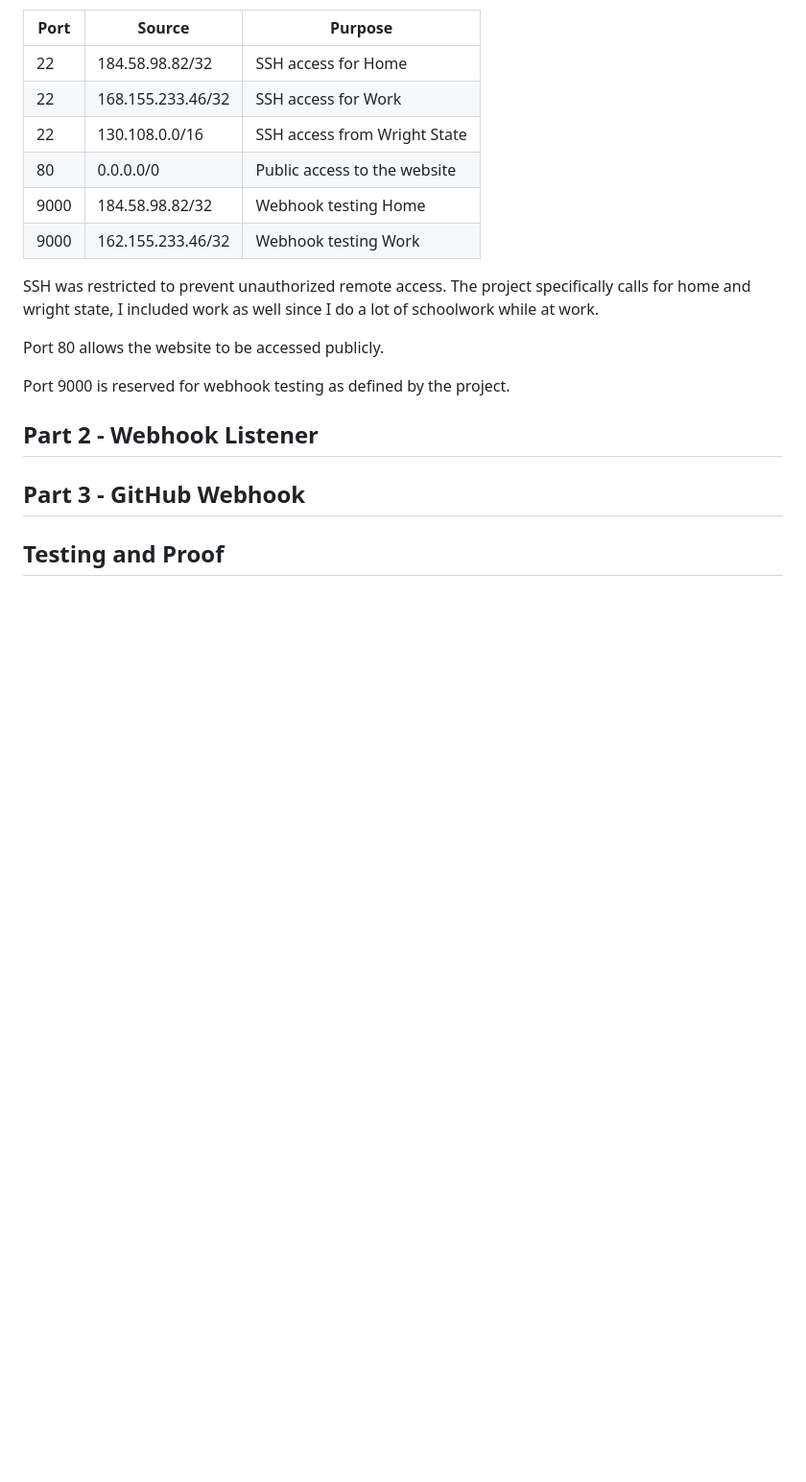
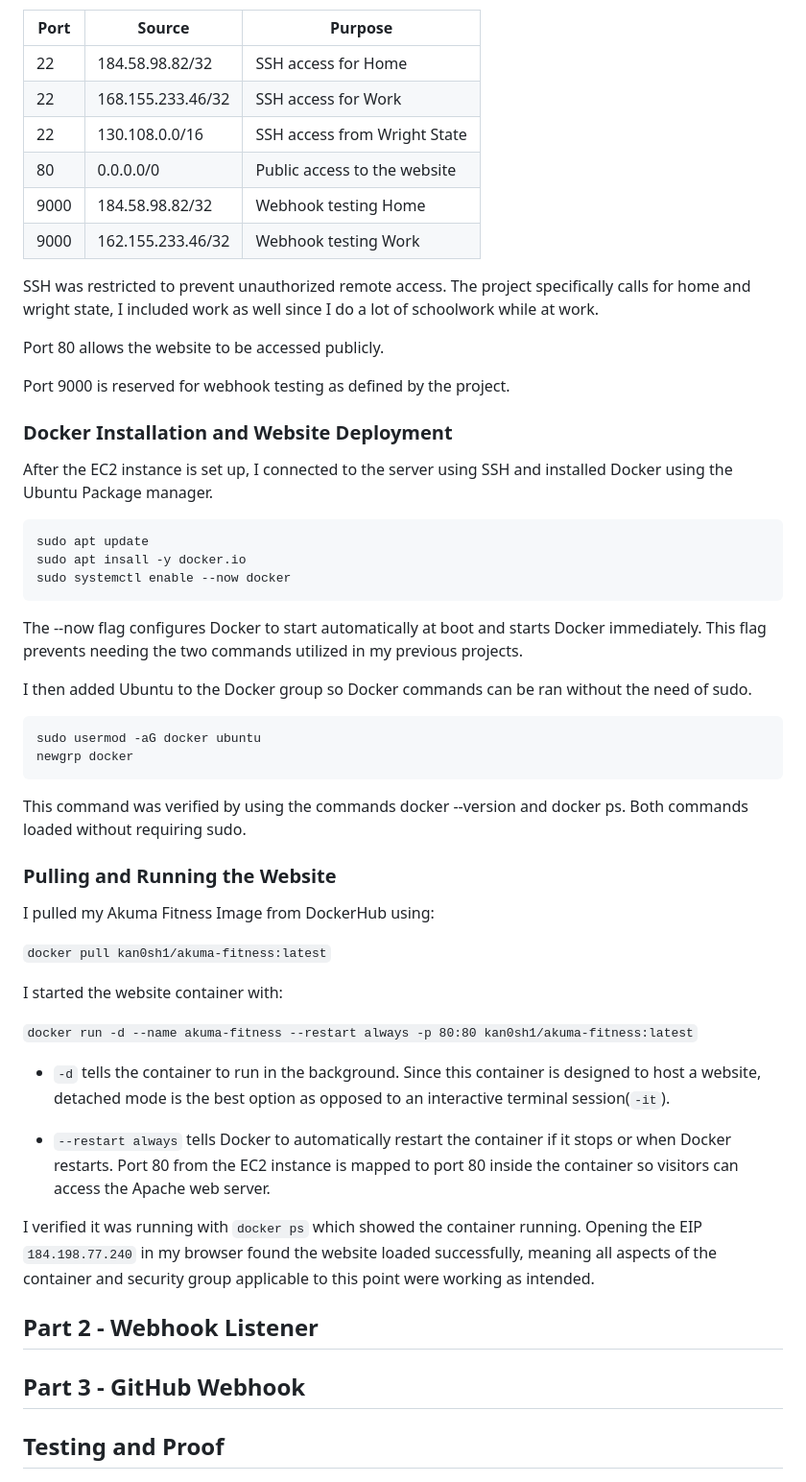
Before and after one commit to WSU-kduncan/ceg3120-cicd-ray163-f26, a Markdown page: README-CD.md, the part around one of its changes. Shown at 96% size. GitHub-like rendering; blank space fills up the shorter version.

Commit message:
Docker update
Pulled and built the image in a docker container.
Verified it was running. Changed ubuntu permissions
by adding ubuntu to the docker group. Verified that docker commands can be run without sudo.

Updated the README with the changes in the docker portion
Included steps taken and what each command does.

````diff
--- a/README-CD.md
+++ b/README-CD.md
@@ -40,6 +40,42 @@ Port 80 allows the website to be accessed publicly.
 
 Port 9000 is reserved for webhook testing as defined by the project.
 
+### Docker Installation and Website Deployment
+
+After the EC2 instance is set up, I connected to the server using SSH and installed Docker using the Ubuntu Package manager.
+
+```bash
+sudo apt update
+sudo apt insall -y docker.io
+sudo systemctl enable --now docker
+```
+The --now flag configures Docker to start automatically at boot and starts Docker immediately. This flag prevents needing the two commands utilized in my previous projects.
+
+I then added Ubuntu to the Docker group so Docker commands can be ran without the need of sudo.
+
+```bash
+sudo usermod -aG docker ubuntu
+newgrp docker
+```
+
+This command was verified by using the commands docker --version and docker ps. Both commands loaded without requiring sudo.
+
+### Pulling and Running the Website
+
+I pulled my Akuma Fitness Image from DockerHub using:
+
+`docker pull kan0sh1/akuma-fitness:latest`
+
+I started the website container with:
+
+`docker run -d --name akuma-fitness --restart always -p 80:80 kan0sh1/akuma-fitness:latest`
+
+- `-d` tells the container to run in the background. Since this container is designed to host a website, detached mode is the best option as opposed to an interactive terminal session(`-it`).
+
+- `--restart always` tells Docker to automatically restart the container if it stops or when Docker restarts. Port 80 from the EC2 instance is mapped to port 80 inside the container so visitors can access the Apache web server.
+
+I verified it was running with `docker ps` which showed the container running. Opening the EIP `184.198.77.240` in my browser found the website loaded successfully, meaning all aspects of the container and security group applicable to this point were working as intended.
+
 ## Part 2 - Webhook Listener
 
 ## Part 3 - GitHub Webhook
````
Also changed, not shown: other parts of README-CD.md (+13 -0 lines), images/DockerWithoutSudo.png (added), images/InitialWebsiteConfirmation.png (added).
